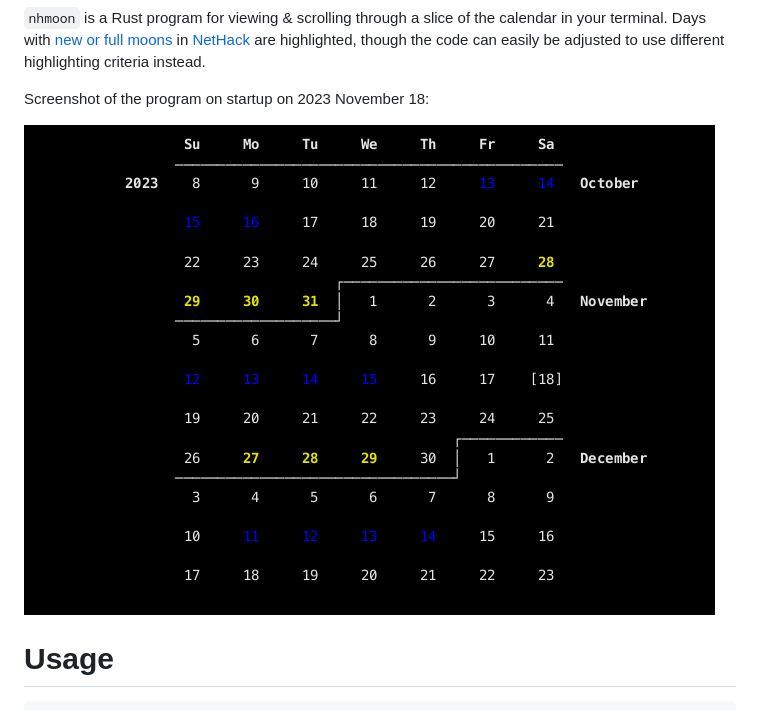
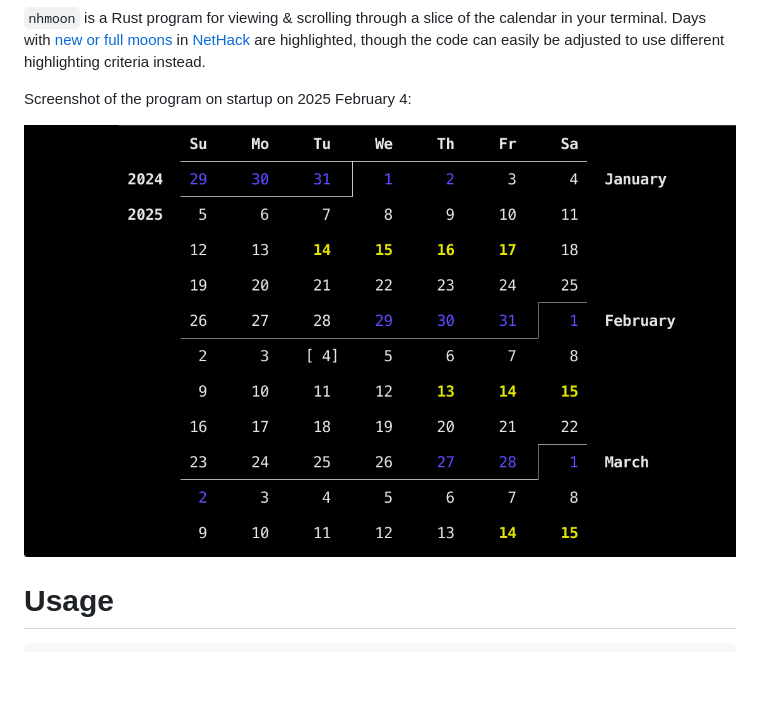
Before and after one commit to jwodder/nhmoon, a Markdown page: README.md, the part around the change. Rendered like a GitHub page; pictures changed too: screenshot.png; blank space fills up the shorter version.

Commit message:
Sleeker screenshot

```diff
--- a/README.md
+++ b/README.md
@@ -12,7 +12,7 @@ highlighting criteria instead.
 [moon]: https://nethackwiki.com/wiki/Time#Moon_phase_and_date
 [NetHack]: https://www.nethack.org
 
-Screenshot of the program on startup on 2023 November 18:
+Screenshot of the program on startup on 2025 February 4:
 
 ![Screenshot of the program](screenshot.png)
 
```
